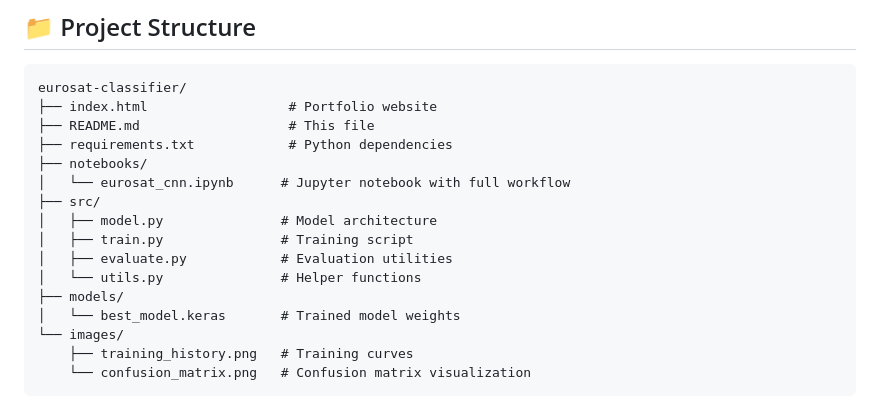
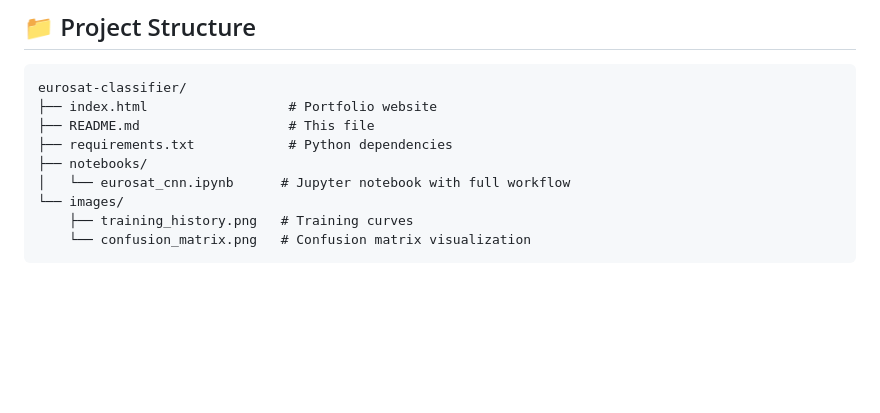
Before and after one commit to BradenWPeterson/EuroSATCNN, a Markdown page: README.md, the part around the change. GitHub-like rendering; blank space fills up the shorter version.

Commit message:
Update project structure in README
Removed src and models directories from the project structure.

```diff
--- a/README.md
+++ b/README.md
@@ -210,13 +210,6 @@ eurosat-classifier/
 ├── requirements.txt            # Python dependencies
 ├── notebooks/
 │   └── eurosat_cnn.ipynb      # Jupyter notebook with full workflow
-├── src/
-│   ├── model.py               # Model architecture
-│   ├── train.py               # Training script
-│   ├── evaluate.py            # Evaluation utilities
-│   └── utils.py               # Helper functions
-├── models/
-│   └── best_model.keras       # Trained model weights
 └── images/
     ├── training_history.png   # Training curves
     └── confusion_matrix.png   # Confusion matrix visualization
```
